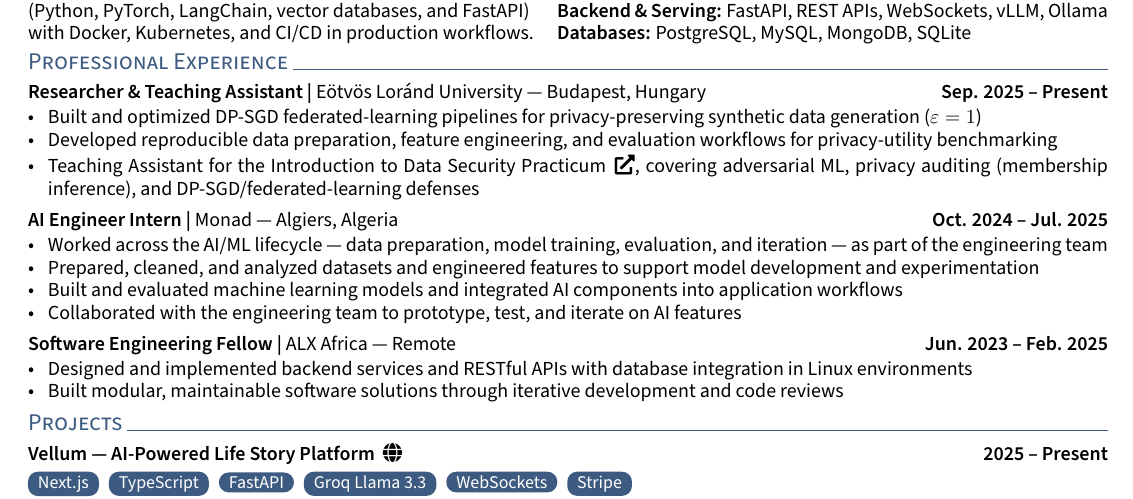
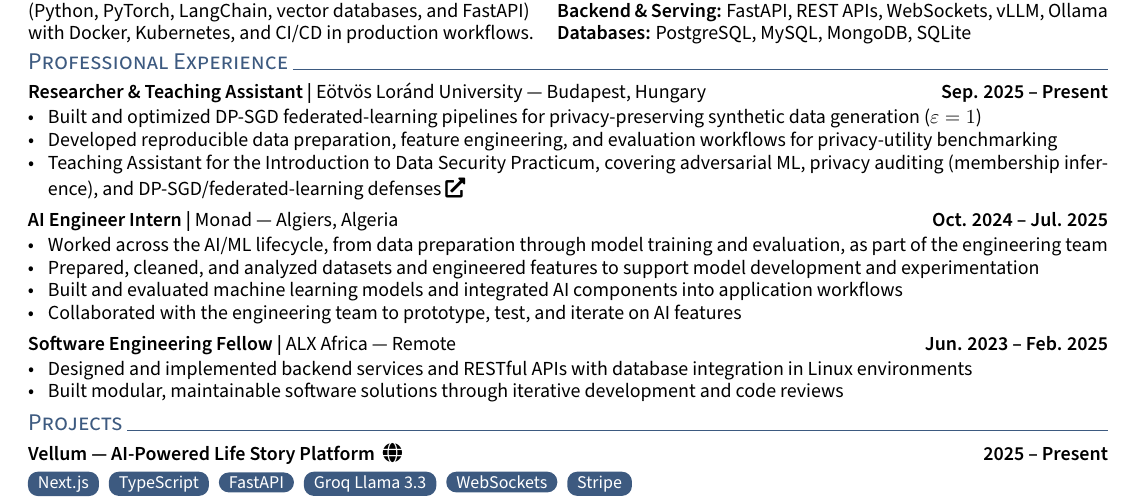
Before and after one commit to ahmed-fouad-lagha/ahmed-fouad-lagha.github.io, a LaTeX CV (_cv/Ahmed_Fouad_Lagha_Resume.tex): part of the page, cut so that both start at the same text. Compiled offline with pdfLaTeX.

Commit message:
CV: remove em dash from Monad bullet, move course link to end of TA phrase

```diff
--- a/_cv/Ahmed_Fouad_Lagha_Resume.tex
+++ b/_cv/Ahmed_Fouad_Lagha_Resume.tex
@@ -86,12 +86,12 @@
 \begin{itemize}
     \item Built and optimized DP-SGD federated-learning pipelines for privacy-preserving synthetic data generation ($\varepsilon=1$)
     \item Developed reproducible data preparation, feature engineering, and evaluation workflows for privacy-utility benchmarking
-    \item Teaching Assistant for the \href{https://elte-dsed.github.io/Intro-Data-Security/}{Introduction to Data Security Practicum \,\faIcon{external-link-alt}}, covering adversarial ML, privacy auditing (membership inference), and DP-SGD/federated-learning defenses
+    \item Teaching Assistant for the Introduction to Data Security Practicum, covering adversarial ML, privacy auditing (membership inference), and DP-SGD/federated-learning defenses \href{https://elte-dsed.github.io/Intro-Data-Security/}{\faIcon{external-link-alt}}
 \end{itemize}
 
 \subsection{AI Engineer Intern | \mdseries Monad --- Algiers, Algeria \hfill \bfseries Oct. 2024 -- Jul. 2025}
 \begin{itemize}
-    \item Worked across the AI/ML lifecycle --- data preparation, model training, evaluation, and iteration --- as part of the engineering team
+    \item Worked across the AI/ML lifecycle, from data preparation through model training and evaluation, as part of the engineering team
     \item Prepared, cleaned, and analyzed datasets and engineered features to support model development and experimentation
     \item Built and evaluated machine learning models and integrated AI components into application workflows
     \item Collaborated with the engineering team to prototype, test, and iterate on AI features
```
Also changed, not shown: _cv/Ahmed_Fouad_Lagha_Resume.pdf.
